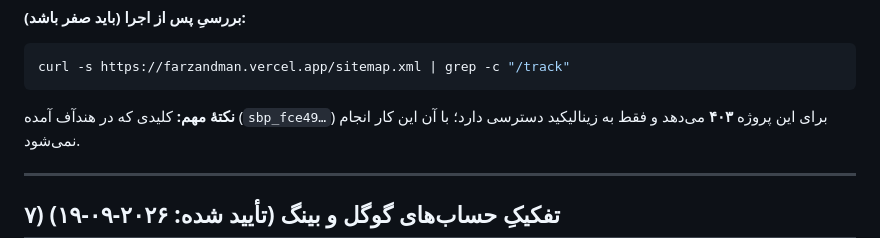
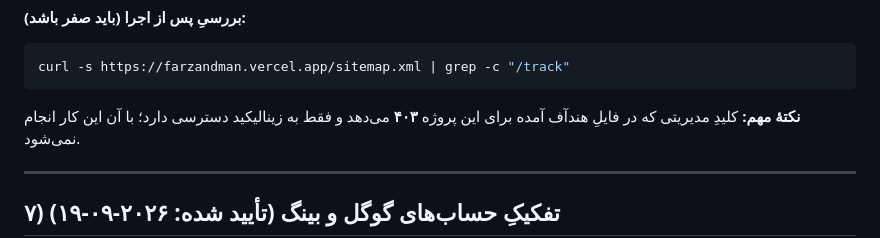
Before and after one commit to afradyamyr-netizen/afradikid, a Markdown page: SUPABASE_PENDING_AFRADIKID.md, the part around the change. Drawn GitHub-style.

Commit message:
docs(security): حذف پیشوند کلید از مستند (رعایت قانون عدم درج کلید)

````diff
--- a/SUPABASE_PENDING_AFRADIKID.md
+++ b/SUPABASE_PENDING_AFRADIKID.md
@@ -629,7 +629,7 @@ curl -s -o /dev/null -w "%{http_code}\n" -H "Authorization: Bearer $SUPABASE_ACC
 curl -s https://farzandman.vercel.app/sitemap.xml | grep -c "/track"
 ```
 
-**نکتهٔ مهم:** کلیدی که در هندآف آمده (`sbp_fce49…`) برای این پروژه **۴۰۳** می‌دهد و فقط
+**نکتهٔ مهم:** کلیدِ مدیریتی که در فایلِ هندآف آمده برای این پروژه **۴۰۳** می‌دهد و فقط
 به زینالیکید دسترسی دارد؛ با آن این کار انجام نمی‌شود.
 
 ---
````
